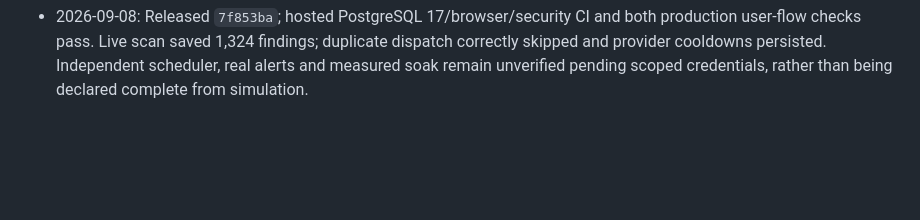
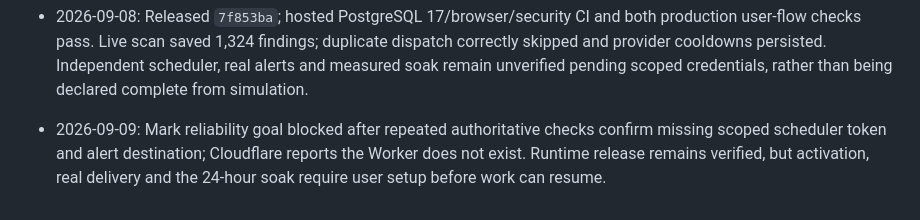
Before and after one commit to hongyime/sgCertWatch2026, a Markdown page: .agents/JOURNAL.md, the part around the change. Drawn GitHub-style; blank space fills up the shorter version.

```diff
--- a/.agents/JOURNAL.md
+++ b/.agents/JOURNAL.md
@@ -151,3 +151,4 @@
 - 2026-09-08 17:18:59 +08:00 [PRAWN-E14/codex/session-start] branch=main head=4b82220 dirty=0
 - 2026-09-08: Final reliability release gate includes real PostgreSQL outbox/lease tests, Chromium desktop/mobile fixtures and CI triggers for all new test formats. Independent local database and security reviews pass; live runtime deployment, scoped scheduler activation and measured soak remain separate evidence gates.
 - 2026-09-08: Released `7f853ba`; hosted PostgreSQL 17/browser/security CI and both production user-flow checks pass. Live scan saved 1,324 findings; duplicate dispatch correctly skipped and provider cooldowns persisted. Independent scheduler, real alerts and measured soak remain unverified pending scoped credentials, rather than being declared complete from simulation.
+- 2026-09-09: Mark reliability goal blocked after repeated authoritative checks confirm missing scoped scheduler token and alert destination; Cloudflare reports the Worker does not exist. Runtime release remains verified, but activation, real delivery and the 24-hour soak require user setup before work can resume.
```
Also changed, not shown: .agents/STATE.md (+2 -1 lines).
